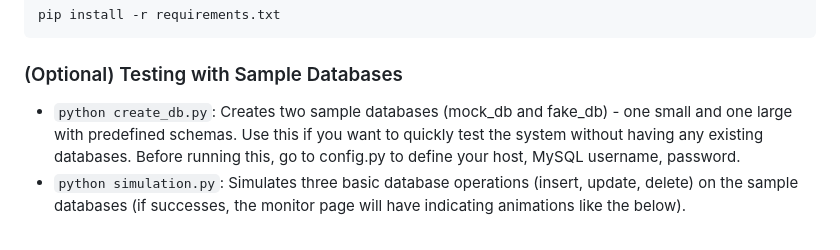
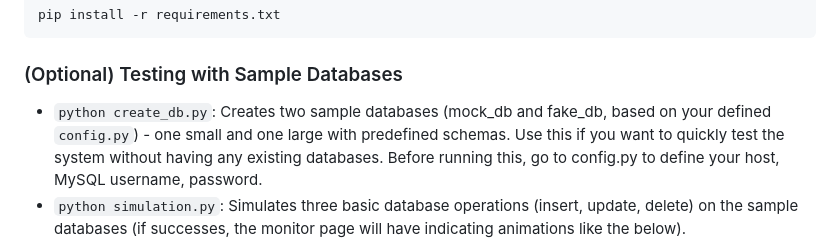
Before and after one commit to nganlinh4/udbm, a Markdown page: README.md, the part around the change. GitHub-like rendering.

```diff
--- a/README.md
+++ b/README.md
@@ -47,7 +47,7 @@ pip install -r requirements.txt
 
 ### (Optional) Testing with Sample Databases
 
-- `python create_db.py`: Creates two sample databases (mock_db and fake_db) - one small and one large with predefined schemas. Use this if you want to quickly test the system without having any existing databases. Before running this, go to config.py to define your host, MySQL username, password.
+- `python create_db.py`: Creates two sample databases (mock_db and fake_db, based on your defined `config.py`) - one small and one large with predefined schemas. Use this if you want to quickly test the system without having any existing databases. Before running this, go to config.py to define your host, MySQL username, password.
 - `python simulation.py`: Simulates three basic database operations (insert, update, delete) on the sample databases (if successes, the monitor page will have indicating animations like the below).
 
 ![Database Operations Animation](readme_assets/animation.png)
```
